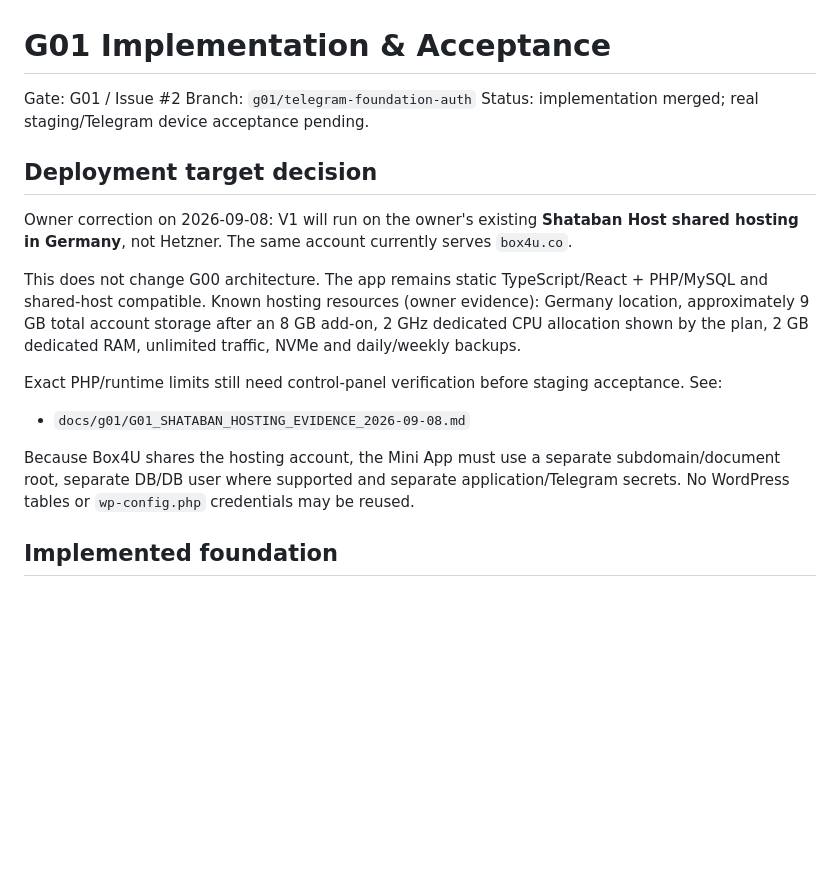
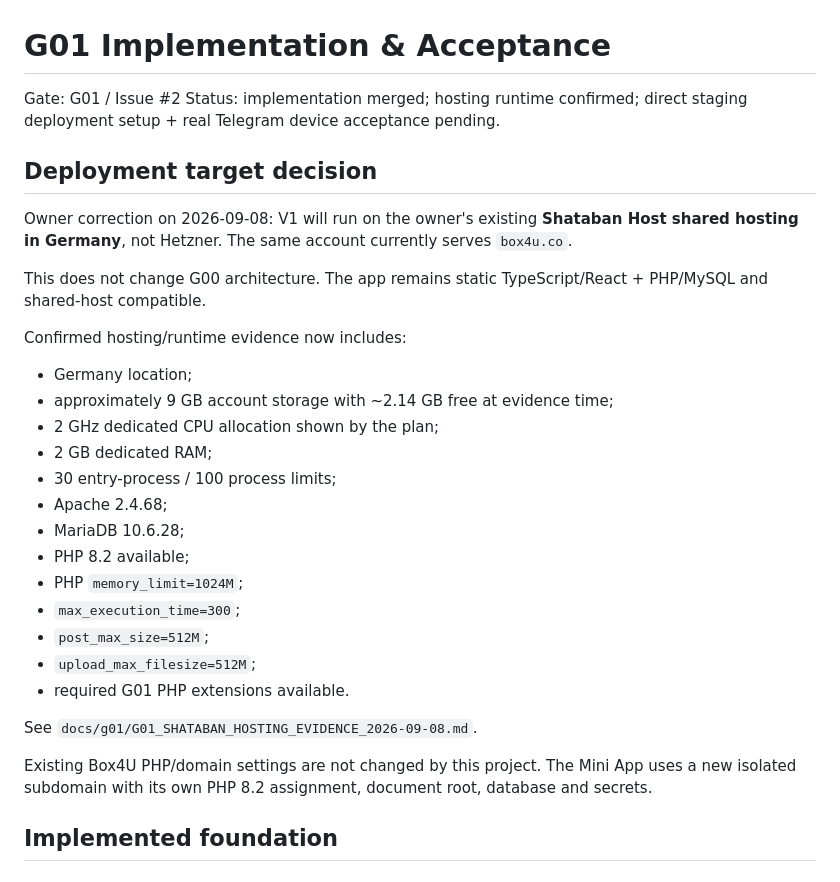
Before and after one commit to amirhtbt/mira-runtime, a Markdown page: docs/g01/G01_IMPLEMENTATION_AND_ACCEPTANCE.md, the part around one of its changes. GitHub-like rendering; blank space fills up the shorter version.

```diff
--- a/docs/g01/G01_IMPLEMENTATION_AND_ACCEPTANCE.md
+++ b/docs/g01/G01_IMPLEMENTATION_AND_ACCEPTANCE.md
@@ -1,19 +1,32 @@
 # G01 Implementation & Acceptance
 
 Gate: G01 / Issue #2
-Branch: `g01/telegram-foundation-auth`
-Status: implementation merged; real staging/Telegram device acceptance pending.
+Status: implementation merged; hosting runtime confirmed; direct staging deployment setup + real Telegram device acceptance pending.
 
 ## Deployment target decision
 
 Owner correction on 2026-09-08: V1 will run on the owner's existing **Shataban Host shared hosting in Germany**, not Hetzner. The same account currently serves `box4u.co`.
 
-This does not change G00 architecture. The app remains static TypeScript/React + PHP/MySQL and shared-host compatible. Known hosting resources (owner evidence): Germany location, approximately 9 GB total account storage after an 8 GB add-on, 2 GHz dedicated CPU allocation shown by the plan, 2 GB dedicated RAM, unlimited traffic, NVMe and daily/weekly backups.
+This does not change G00 architecture. The app remains static TypeScript/React + PHP/MySQL and shared-host compatible.
 
-Exact PHP/runtime limits still need control-panel verification before staging acceptance. See:
-- `docs/g01/G01_SHATABAN_HOSTING_EVIDENCE_2026-09-08.md`
+Confirmed hosting/runtime evidence now includes:
+- Germany location;
+- approximately 9 GB account storage with ~2.14 GB free at evidence time;
+- 2 GHz dedicated CPU allocation shown by the plan;
+- 2 GB dedicated RAM;
+- 30 entry-process / 100 process limits;
+- Apache 2.4.68;
+- MariaDB 10.6.28;
+- PHP 8.2 available;
+- PHP `memory_limit=1024M`;
+- `max_execution_time=300`;
+- `post_max_size=512M`;
+- `upload_max_filesize=512M`;
+- required G01 PHP extensions available.
 
-Because Box4U shares the hosting account, the Mini App must use a separate subdomain/document root, separate DB/DB user where supported and separate application/Telegram secrets. No WordPress tables or `wp-config.php` credentials may be reused.
+See `docs/g01/G01_SHATABAN_HOSTING_EVIDENCE_2026-09-08.md`.
+
+Existing Box4U PHP/domain settings are not changed by this project. The Mini App uses a new isolated subdomain with its own PHP 8.2 assignment, document root, database and secrets.
 
 ## Implemented foundation
 
```
Also changed, not shown: other parts of docs/g01/G01_IMPLEMENTATION_AND_ACCEPTANCE.md (+34 -20 lines).
